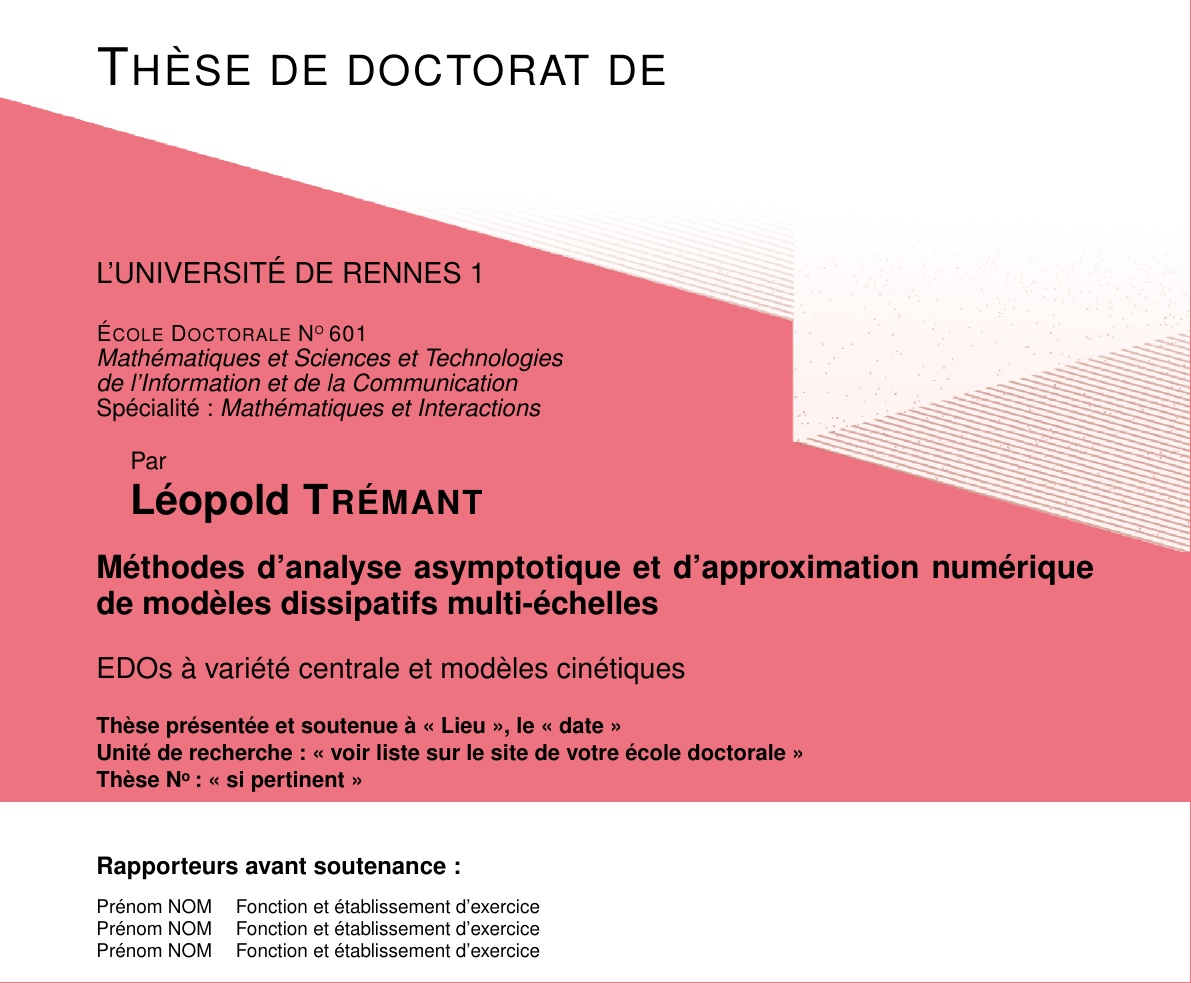
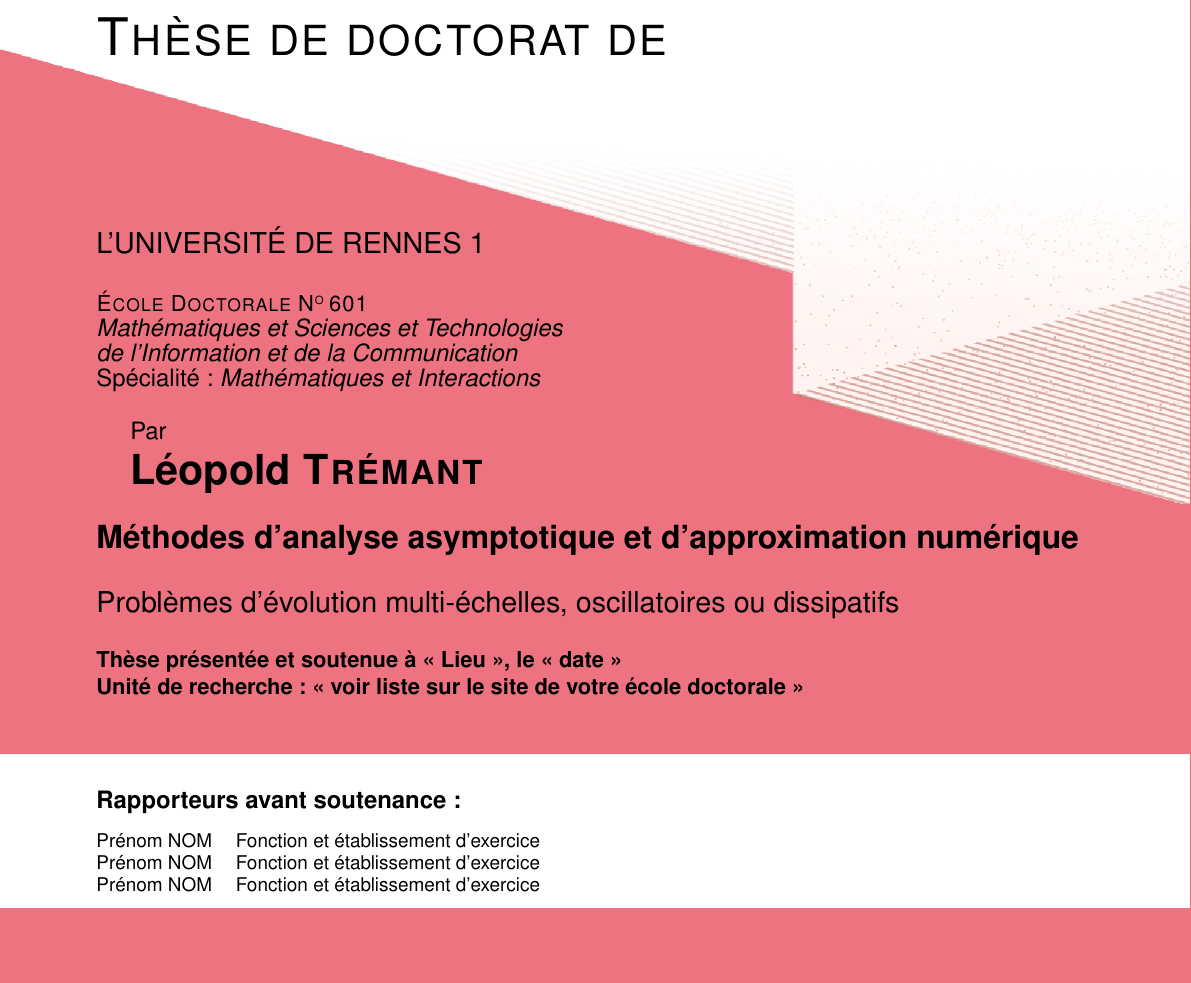
Before and after one commit to tremelow/JellyRoll, a LaTeX document (main.tex, which reads Couverture-these/pagedegarde.tex): part of page 1 of 100, cut so that both start at the same text, the shorter picture padded with empty space. The pictures show the PDF file main.pdf that the author committed with the source.

Commit message:
New title

```diff
--- a/Couverture-these/pagedegarde.tex
+++ b/Couverture-these/pagedegarde.tex
@@ -25,8 +25,8 @@
 
 % Donner le titre complet de la th\`{e}se, \'{e}ventuellement le sous titre, si n\'{e}cessaire sur plusieurs lignes
 %Give the complete title of the thesis, if necessary on several lines
-\title{Méthodes d’analyse asymptotique et d’approximation numérique de modèles dissipatifs multi-échelles}
-\lesoustitre{EDOs à variété centrale et modèles cinétiques}
+\title{M\'ethodes d'analyse asymptotique et d'approximation num\'erique}
+\lesoustitre{Problèmes d'évolution multi-\'echelles, oscillatoires ou dissipatifs}
 
 %Indiquer la date et le lieu de soutenance de la th\`{e}se
 %indicates the date and the place of the defense
@@ -39,7 +39,7 @@
 
 %Indiquer le Numero de th\`{e}se, si cela est opportun, ou laisser vide pour faire disparaitre cet ligne de la couverture
 %Indicate the number of the thesis if there is one. otherwise leave empty so the line disappeurs on the cover
-\numthese{« si pertinent »} % \numthese{}
+\numthese{} % \numthese{}
 
 %Indiquer le Pr\'{e}nom en minuscules et le Nom en majuscules, le titre de la personne et l’\'{e}tablissement dans lequel il effectue sa recherche
 %Indicates the first name on small letters and the Names on capital letters, the person's title and the institution where he/she belongs to.
```
Also changed, not shown: main.pdf.
